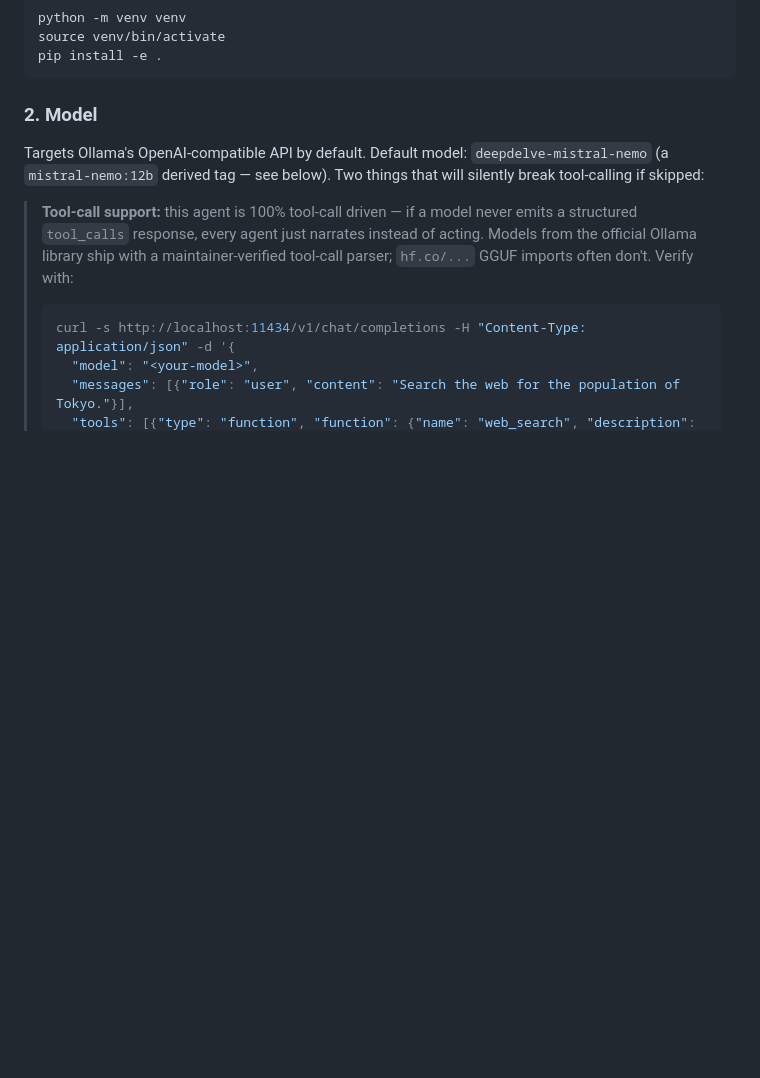
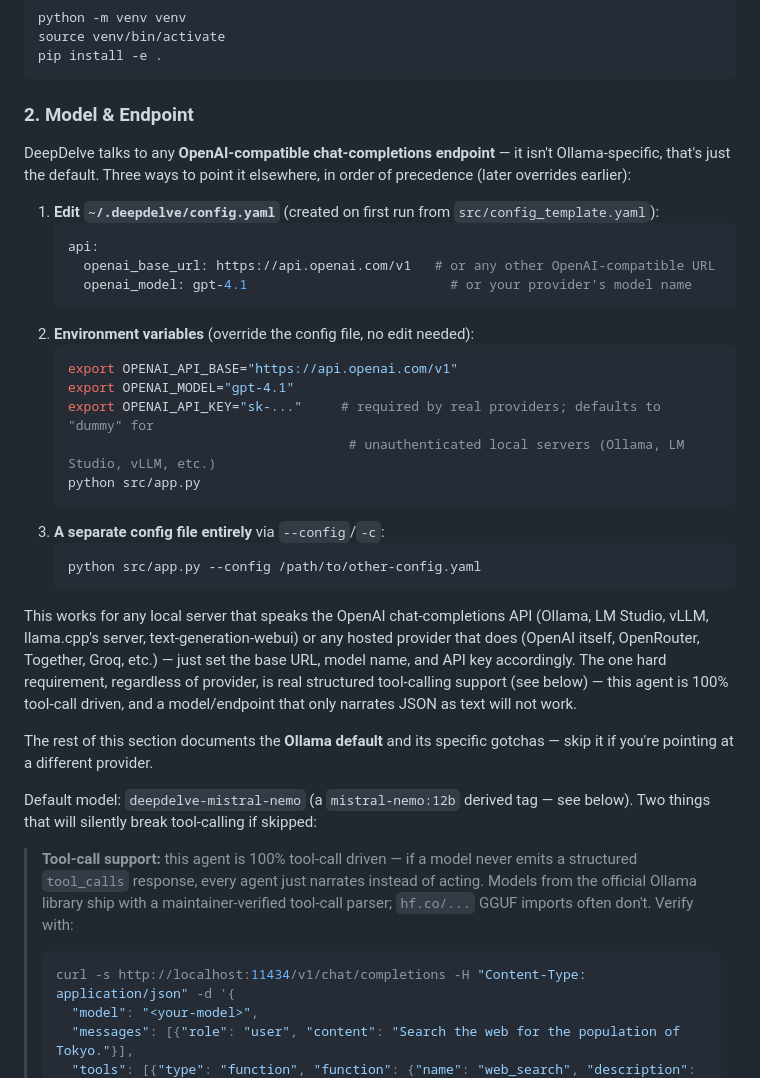
Before and after one commit to g0elles/deepdelve, a Markdown page: README.md, the part around the change. Drawn GitHub-style; blank space fills up the shorter version.

Commit message:
Document how to point DeepDelve at any OpenAI-compatible endpoint
The Model section only ever documented the Ollama default and never actually
showed how to configure a different provider, despite the engine already
supporting any OpenAI-compatible endpoint via api.openai_base_url/openai_model
(config.py) with OPENAI_API_BASE/OPENAI_MODEL/OPENAI_API_KEY env var overrides
and a --config flag for a separate file entirely.

Co-Authored-By: Claude Sonnet 5 <noreply@anthropic.com>

````diff
--- a/README.md
+++ b/README.md
@@ -58,9 +58,34 @@ source venv/bin/activate
 pip install -e .
 ```
 
-### 2. Model
+### 2. Model & Endpoint
 
-Targets Ollama's OpenAI-compatible API by default. Default model: `deepdelve-mistral-nemo` (a `mistral-nemo:12b` derived tag — see below). Two things that will silently break tool-calling if skipped:
+DeepDelve talks to any **OpenAI-compatible chat-completions endpoint** — it isn't Ollama-specific, that's just the default. Three ways to point it elsewhere, in order of precedence (later overrides earlier):
+
+1. **Edit `~/.deepdelve/config.yaml`** (created on first run from `src/config_template.yaml`):
+   ```yaml
+   api:
+     openai_base_url: https://api.openai.com/v1   # or any other OpenAI-compatible URL
+     openai_model: gpt-4.1                          # or your provider's model name
+   ```
+2. **Environment variables** (override the config file, no edit needed):
+   ```bash
+   export OPENAI_API_BASE="https://api.openai.com/v1"
+   export OPENAI_MODEL="gpt-4.1"
+   export OPENAI_API_KEY="sk-..."     # required by real providers; defaults to "dummy" for
+                                       # unauthenticated local servers (Ollama, LM Studio, vLLM, etc.)
+   python src/app.py
+   ```
+3. **A separate config file entirely** via `--config`/`-c`:
+   ```bash
+   python src/app.py --config /path/to/other-config.yaml
+   ```
+
+This works for any local server that speaks the OpenAI chat-completions API (Ollama, LM Studio, vLLM, llama.cpp's server, text-generation-webui) or any hosted provider that does (OpenAI itself, OpenRouter, Together, Groq, etc.) — just set the base URL, model name, and API key accordingly. The one hard requirement, regardless of provider, is real structured tool-calling support (see below) — this agent is 100% tool-call driven, and a model/endpoint that only narrates JSON as text will not work.
+
+The rest of this section documents the **Ollama default** and its specific gotchas — skip it if you're pointing at a different provider.
+
+Default model: `deepdelve-mistral-nemo` (a `mistral-nemo:12b` derived tag — see below). Two things that will silently break tool-calling if skipped:
 
 > **Tool-call support:** this agent is 100% tool-call driven — if a model never emits a structured `tool_calls` response, every agent just narrates instead of acting. Models from the official Ollama library ship with a maintainer-verified tool-call parser; `hf.co/...` GGUF imports often don't. Verify with:
 > ```bash
````
